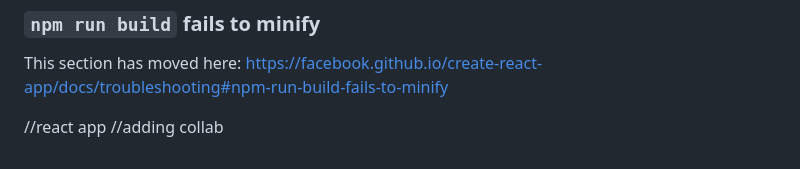
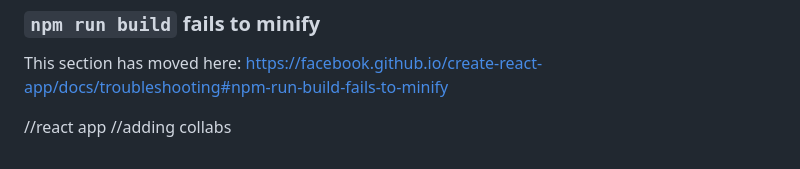
Before and after one commit to dharshini1316/reactapp, a Markdown page: README.md, the part around the change. Drawn GitHub-style.

Commit message:
Update README to correct comment on collaboration

```diff
--- a/README.md
+++ b/README.md
@@ -70,4 +70,4 @@ This section has moved here: [https://facebook.github.io/create-react-app/docs/d
 This section has moved here: [https://facebook.github.io/create-react-app/docs/troubleshooting#npm-run-build-fails-to-minify](https://facebook.github.io/create-react-app/docs/troubleshooting#npm-run-build-fails-to-minify)
 
 //react app
-//adding collab
+//adding collabs
```
